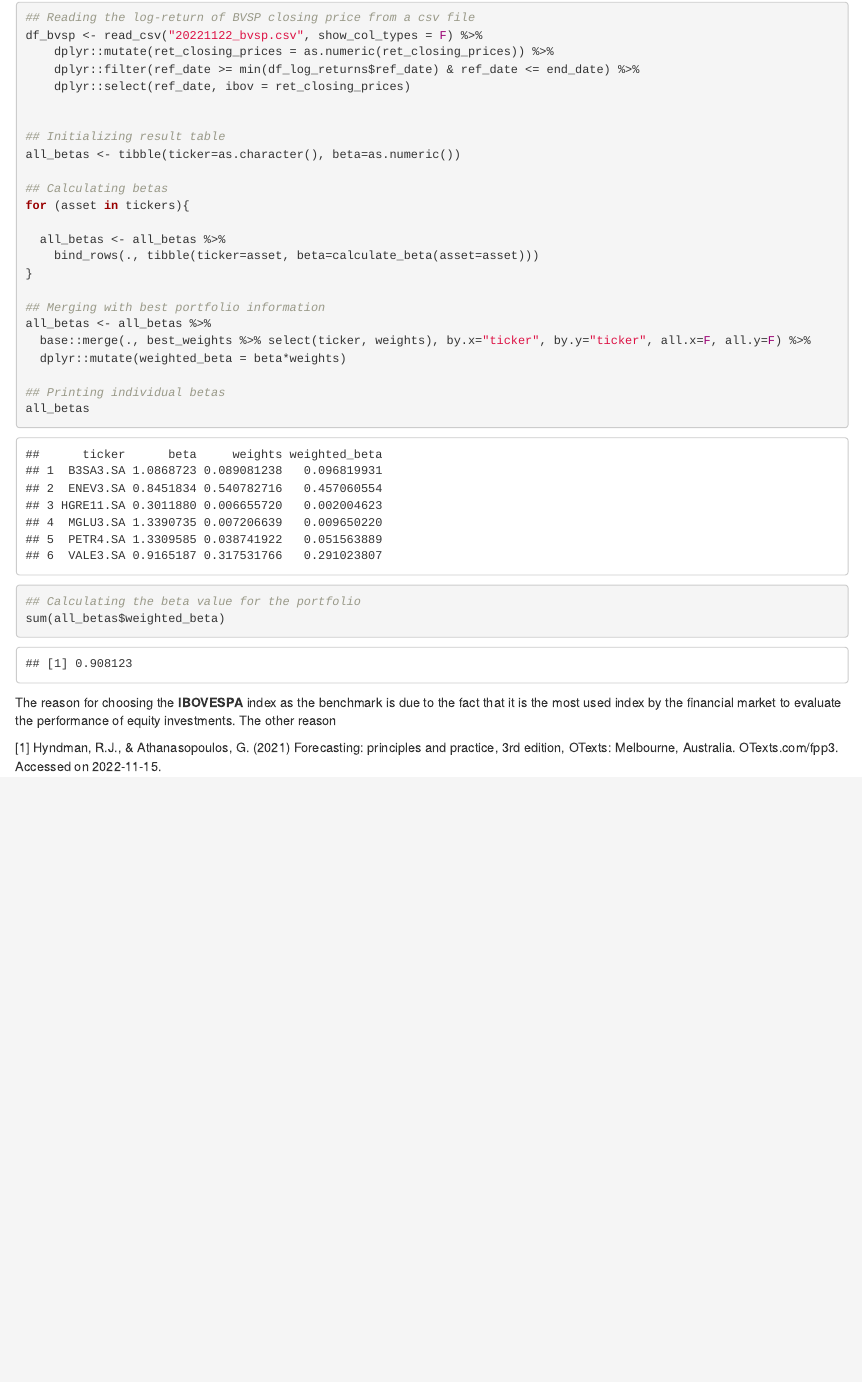
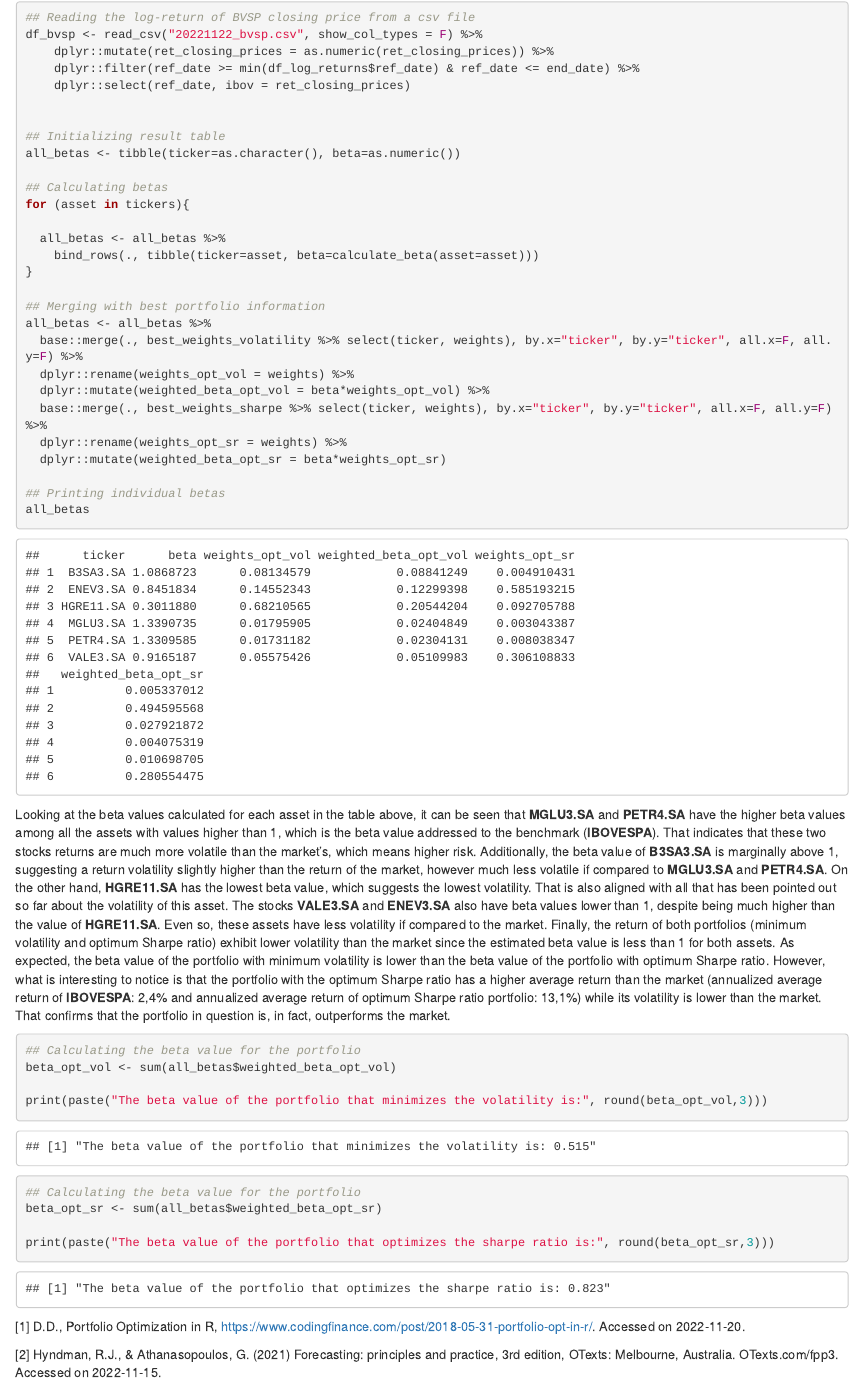
Before and after one commit to FelipeTufaile/Stock_Portfolio_Analysis, an R Markdown document (20221112_Stock_Portfolio_Analysis.Rmd): the page in a window 1100 px wide, from 6700 px down before the commit and from 6960 px down after it, so that both start at the same text. The pictures show the output file 20221112_Stock_Portfolio_Analysis.html that the author committed with the source, opened offline.

Commit message:
Final version

````diff
--- a/20221112_Stock_Portfolio_Analysis.Rmd
+++ b/20221112_Stock_Portfolio_Analysis.Rmd
@@ -880,21 +891,37 @@ for (asset in tickers){
 
 ## Merging with best portfolio information
 all_betas <- all_betas %>%
-  base::merge(., best_weights %>% select(ticker, weights), by.x="ticker", by.y="ticker", all.x=F, all.y=F) %>%
-  dplyr::mutate(weighted_beta = beta*weights)
+  base::merge(., best_weights_volatility %>% select(ticker, weights), by.x="ticker", by.y="ticker", all.x=F, all.y=F) %>%
+  dplyr::rename(weights_opt_vol = weights) %>%
+  dplyr::mutate(weighted_beta_opt_vol = beta*weights_opt_vol) %>%
+  base::merge(., best_weights_sharpe %>% select(ticker, weights), by.x="ticker", by.y="ticker", all.x=F, all.y=F) %>%
+  dplyr::rename(weights_opt_sr = weights) %>%
+  dplyr::mutate(weighted_beta_opt_sr = beta*weights_opt_sr)
 
 ## Printing individual betas
 all_betas
 ```
 
+Looking at the beta values calculated for each asset in the table above, it can be seen that **MGLU3.SA** and **PETR4.SA** have the higher beta values among all the assets with values higher than 1, which is the beta value addressed to the benchmark (**IBOVESPA**).
+That indicates that these two stocks returns are much more volatile than the market's, which means higher risk. Additionally, the beta value of **B3SA3.SA** is marginally above 1, suggesting a return volatility slightly higher than the return of the market, however much less volatile if compared to **MGLU3.SA** and **PETR4.SA**. On the other hand, **HGRE11.SA** has the lowest beta value, which suggests the lowest volatility. That is also aligned with all that has been pointed out so far about the volatility of this asset. The stocks **VALE3.SA** and **ENEV3.SA** also have beta values lower than 1, despite being much higher than the value of **HGRE11.SA**. Even so, these assets have less volatility if compared to the market.
+Finally, the return of both portfolios (minimum volatility and optimum Sharpe ratio) exhibit lower volatility than the market since the estimated beta value is less than 1 for both assets.
+As expected, the beta value of the portfolio with minimum volatility is lower than the beta value of the portfolio with optimum Sharpe ratio. However, what is interesting to notice is that the portfolio with the optimum Sharpe ratio has a higher average return than the market (annualized average return of **IBOVESPA**: 2,4% and annualized average return of optimum Sharpe ratio portfolio: 13,1%) while its volatility is lower than the market. That confirms that the portfolio in question is, in fact, outperforms the market.
+
+
 ```{r}
 ## Calculating the beta value for the portfolio
-sum(all_betas$weighted_beta)
+beta_opt_vol <- sum(all_betas$weighted_beta_opt_vol)
+
+print(paste("The beta value of the portfolio that minimizes the volatility is:", round(beta_opt_vol,3)))
 ```
 
+```{r}
+## Calculating the beta value for the portfolio
+beta_opt_sr <- sum(all_betas$weighted_beta_opt_sr)
 
-The reason for choosing the **IBOVESPA** index as the benchmark is due to the fact that it is the most used index by the financial market to evaluate the performance of equity investments. The other reason
+print(paste("The beta value of the portfolio that optimizes the sharpe ratio is:", round(beta_opt_sr,3)))
+```
 
-[1] Hyndman, R.J., & Athanasopoulos, G. (2021) Forecasting: principles and practice, 3rd edition, OTexts: Melbourne, Australia. OTexts.com/fpp3. Accessed on 2022-11-15.
+[1] D.D., Portfolio Optimization in R, https://www.codingfinance.com/post/2018-05-31-portfolio-opt-in-r/. Accessed on 2022-11-20.
 
-[2] D.D., Portfolio Optimization in R, https://www.codingfinance.com/post/2018-05-31-portfolio-opt-in-r/. Accessed on 2022-11-20.
+[2] Hyndman, R.J., & Athanasopoulos, G. (2021) Forecasting: principles and practice, 3rd edition, OTexts: Melbourne, Australia. OTexts.com/fpp3. Accessed on 2022-11-15.
````
Also changed, not shown: 20221112_Stock_Portfolio_Analysis.html, 20221112_Stock_Portfolio_Analysis.Rmd (31 more changed lines).
